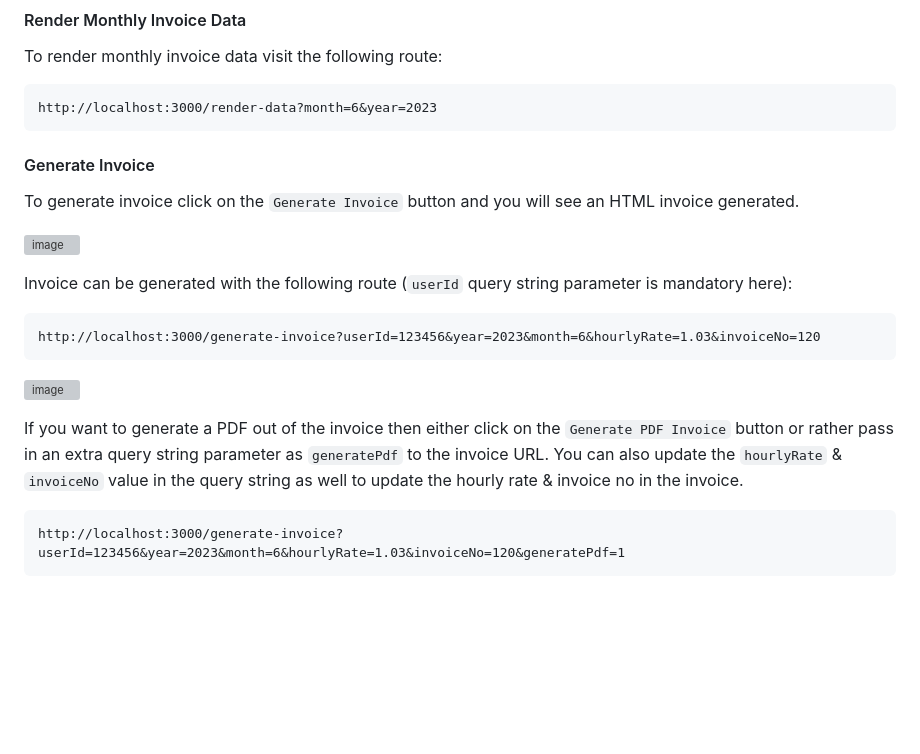
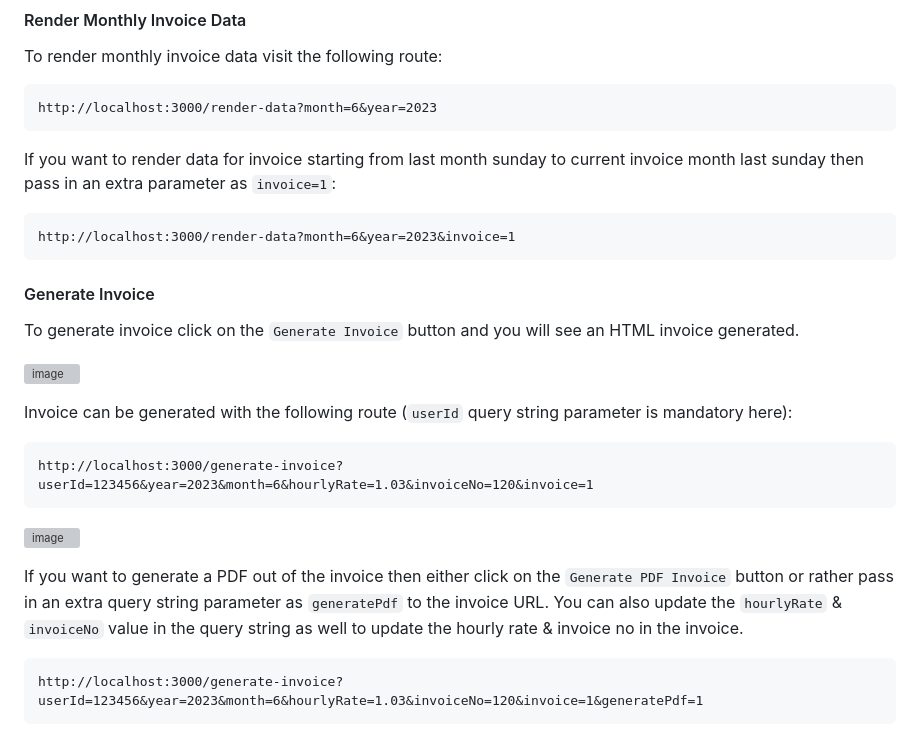
Before and after one commit to nicefellow1234/timesheet-cronjob, a Markdown page: README.md, the part around the change. Rendered like a GitHub page; blank space fills up the shorter version; grey boxes are pictures that could not be loaded.

```diff
--- a/README.md
+++ b/README.md
@@ -108,6 +108,10 @@ To render monthly invoice data visit the following route:
 
     http://localhost:3000/render-data?month=6&year=2023
 
+If you want to render data for invoice starting from last month sunday to current invoice month last sunday then pass in an extra parameter as `invoice=1`:
+
+    http://localhost:3000/render-data?month=6&year=2023&invoice=1
+
 #### Generate Invoice
 
 To generate invoice click on the `Generate Invoice` button and you will see an HTML invoice generated.
@@ -116,10 +120,10 @@ To generate invoice click on the `Generate Invoice` button and you will see an H
 
 Invoice can be generated with the following route (`userId` query string parameter is mandatory here):
 
-    http://localhost:3000/generate-invoice?userId=123456&year=2023&month=6&hourlyRate=1.03&invoiceNo=120
+    http://localhost:3000/generate-invoice?userId=123456&year=2023&month=6&hourlyRate=1.03&invoiceNo=120&invoice=1
 
 ![image](https://github.com/nicefellow1234/timesheet-cronjob/assets/10282608/96c6d5a2-5ae6-481f-a0db-f264f37d0c2a)
 
 If you want to generate a PDF out of the invoice then either click on the `Generate PDF Invoice` button or rather pass in an extra query string parameter as `generatePdf` to the invoice URL. You can also update the `hourlyRate` & `invoiceNo` value in the query string as well to update the hourly rate & invoice no in the invoice.
 
-    http://localhost:3000/generate-invoice?userId=123456&year=2023&month=6&hourlyRate=1.03&invoiceNo=120&generatePdf=1
+    http://localhost:3000/generate-invoice?userId=123456&year=2023&month=6&hourlyRate=1.03&invoiceNo=120&invoice=1&generatePdf=1
```
